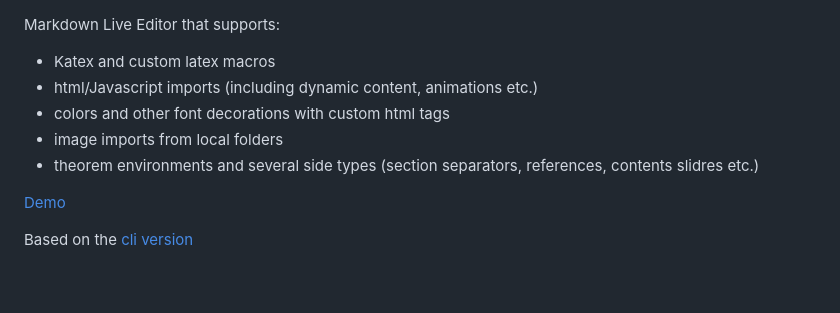
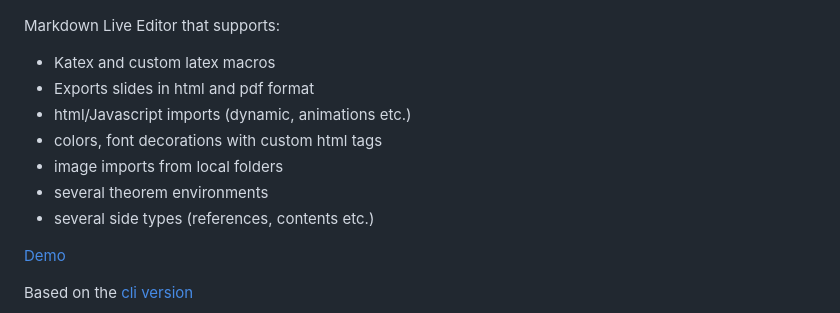
Before and after one commit to bob7/md_slides_editor, a Markdown page: README.md, the part around the change. GitHub-like rendering; blank space fills up the shorter version.

Commit message:
Revise README with updated features
Updated features list for Markdown Live Editor.

```diff
--- a/README.md
+++ b/README.md
@@ -1,10 +1,12 @@
 Markdown Live Editor that supports:
 
 - Katex and custom latex macros
-- html/Javascript imports (including dynamic content, animations etc.)
-- colors and other font decorations with custom html tags
+- Exports slides in html and pdf format
+- html/Javascript imports (dynamic, animations etc.)
+- colors, font decorations with custom html tags
 - image imports from local folders
-- theorem environments and several side types (section separators, references, contents slidres etc.)
+- several theorem environments
+- several side types (references, contents etc.)
 
 [Demo](http://barmpalias.net/share/md_slides/)
 
```
